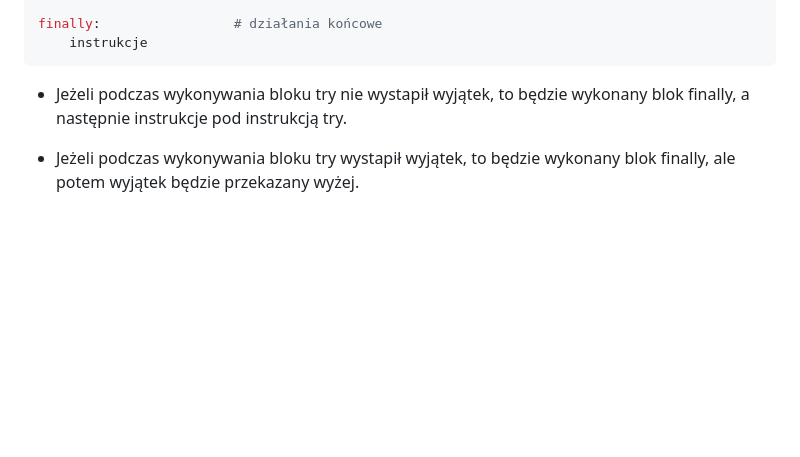
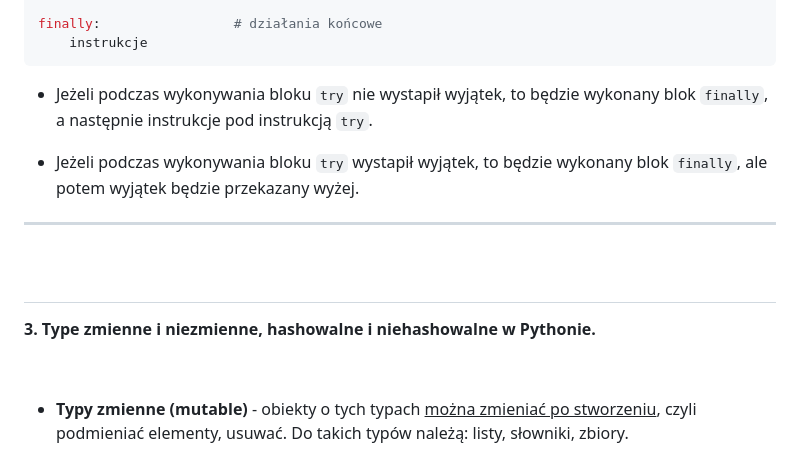
Before and after one commit to apetor56/Studia_I_stopnia, a Markdown page: egzamin_licencjacki.md, the part around the change printed below. Drawn GitHub-style; blank space fills up the shorter version.

Commit message:
python 3

````diff
--- a/egzamin_licencjacki.md
+++ b/egzamin_licencjacki.md
@@ -496,6 +496,19 @@ finally:                 # działania końcowe
     instrukcje
 ```
 
-- Jeżeli podczas wykonywania bloku try nie wystapił wyjątek, to będzie wykonany blok finally, a następnie instrukcje pod instrukcją try.
+- Jeżeli podczas wykonywania bloku `try` nie wystapił wyjątek, to będzie wykonany blok `finally`, a następnie instrukcje pod instrukcją `try`.
 
-- Jeżeli podczas wykonywania bloku try wystapił wyjątek, to będzie wykonany blok finally, ale potem wyjątek będzie przekazany wyżej.
+- Jeżeli podczas wykonywania bloku `try` wystapił wyjątek, to będzie wykonany blok `finally`, ale potem wyjątek będzie przekazany wyżej.
+
+---
+
+<br>
+
+## <a name="python2"></a>
+
+**3. Type zmienne i niezmienne, hashowalne i niehashowalne w Pythonie.**
+
+<br>
+
+- **Typy zmienne (mutable)** - obiekty o tych typach <ins>można zmieniać po stworzeniu</ins>, czyli podmieniać elementy, usuwać. Do takich typów należą: listy, słowniki, zbiory.
+
````
Also changed, not shown: other parts of egzamin_licencjacki.md (+17 -5 lines).
